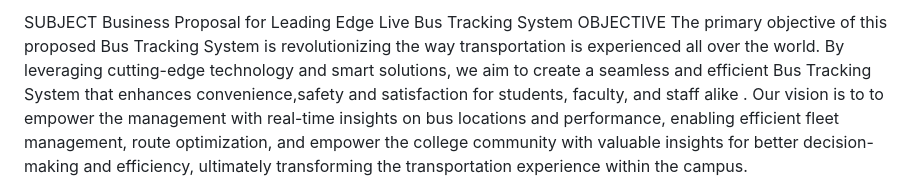
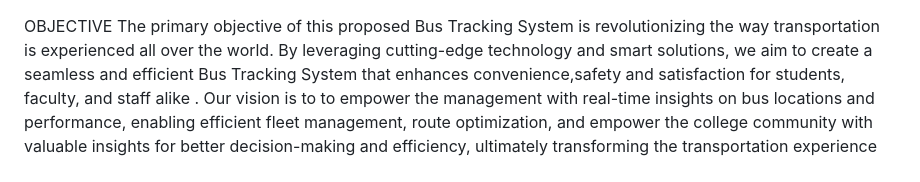
Before and after one commit to SivaDsolo007/Leading-Edge-Live-Bus-Tracking, a Markdown page: README.md, the part around the change. GitHub-like rendering.

```diff
--- a/README.md
+++ b/README.md
@@ -1,5 +1,3 @@
-SUBJECT
-Business Proposal for Leading Edge Live Bus Tracking System
 OBJECTIVE
 The primary objective of this proposed Bus Tracking System is revolutionizing the
 way transportation is experienced all over the world. By
```
